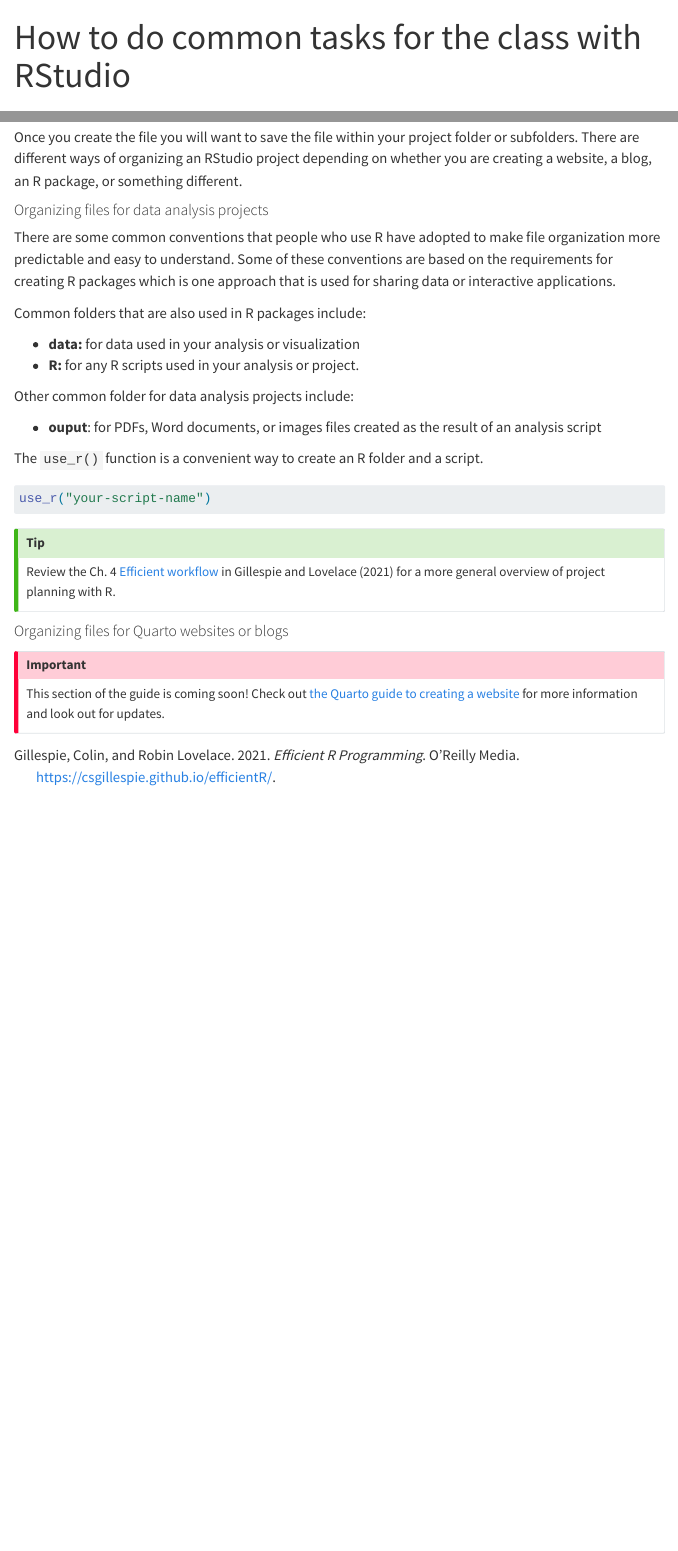
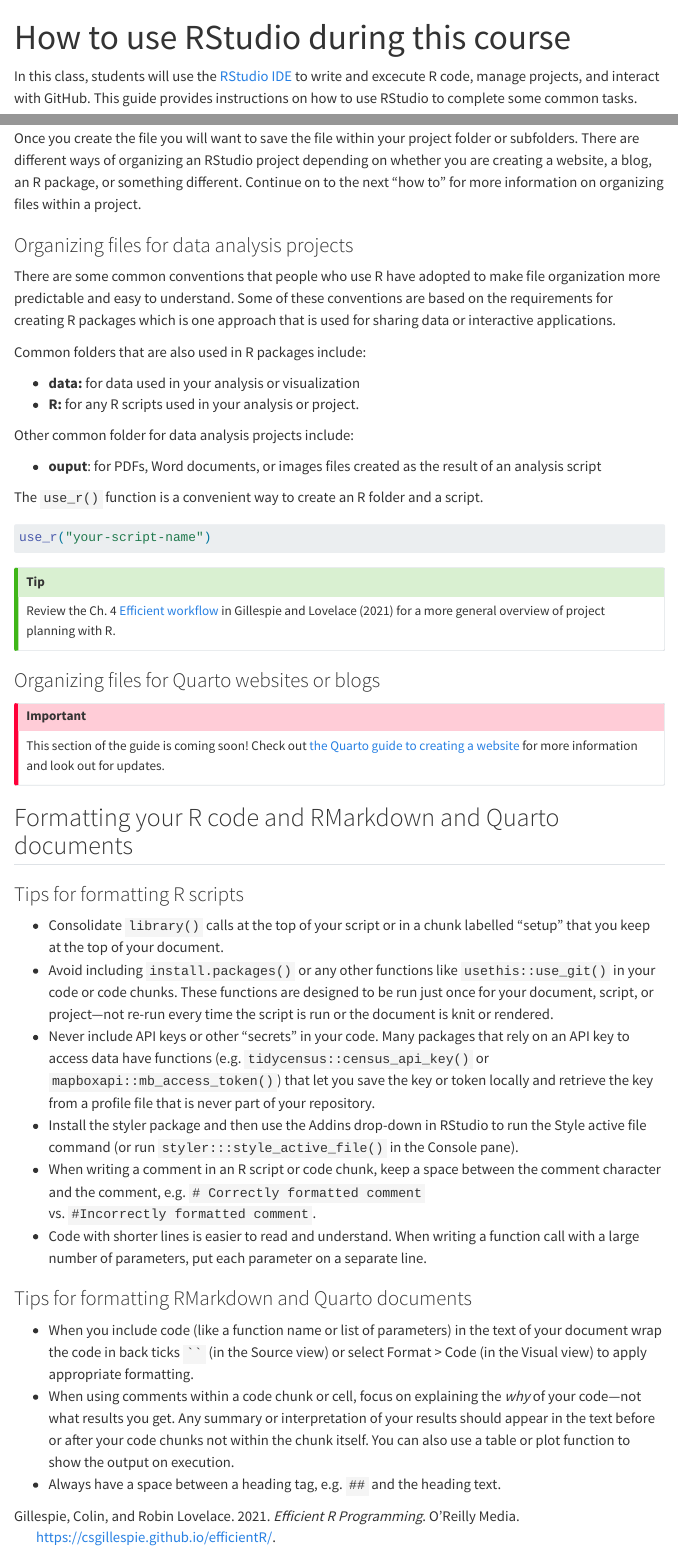
Before and after one commit to elipousson/bldgspatialdata, a Quarto document (resources/how-to-rstudio.qmd): the page in a window 1100 px wide, from its top, and a second part further down, joined at a grey line. Rendered offline with R 4.5, knitr and Pandoc in place of Quarto, with nearby package versions; menus at the side of the page are left out.

Commit message:
feat: add formatting how to guide

````diff
--- a/resources/how-to-rstudio.qmd
+++ b/resources/how-to-rstudio.qmd
@@ -1,5 +1,7 @@
 ---
-title: "How to do common tasks for the class with RStudio"
+title: "How to use RStudio during this course"
 execute:
   eval: false
 ---
+
+In this class, students will use the [RStudio IDE](https://posit.co/products/open-source/rstudio/) to write and excecute R code, manage projects, and interact with GitHub. This guide provides instructions on how to use RStudio to complete some common tasks.
@@ -125,9 +141,9 @@ See the [Licensing](https://r-pkgs.org/license.html) chapter from [R Packages](h
 
 Using the **File \> New File \> ..**. menu option you can create a files including Quarto documents and presentations, RMarkdown documents, R scripts, plain Markdown files, and many others.
 
-Once you create the file you will want to save the file within your project folder or subfolders. There are different ways of organizing an RStudio project depending on whether you are creating a website, a blog, an R package, or something different.
+Once you create the file you will want to save the file within your project folder or subfolders. There are different ways of organizing an RStudio project depending on whether you are creating a website, a blog, an R package, or something different. Continue on to the next "how to" for more information on organizing files within a project.
 
-#### Organizing files for data analysis projects
+### Organizing files for data analysis projects
 
 There are some common conventions that people who use R have adopted to make file organization more predictable and easy to understand. Some of these conventions are based on the requirements for creating R packages which is one approach that is used for sharing data or interactive applications.
 
@@ -150,8 +166,25 @@ use_r("your-script-name")
 Review the Ch. 4 [Efficient workflow](https://csgillespie.github.io/efficientR/workflow.html) in @gillespieEfficientProgramming2021 for a more general overview of project planning with R.
 :::
 
-#### Organizing files for Quarto websites or blogs
+### Organizing files for Quarto websites or blogs
 
 ::: callout-important
 This section of the guide is coming soon! Check out [the Quarto guide to creating a website](https://quarto.org/docs/websites/) for more information and look out for updates.
 :::
+
+## Formatting your R code and RMarkdown and Quarto documents
+
+### Tips for formatting R scripts
+
+-   Consolidate `library()` calls at the top of your script or in a chunk labelled "setup" that you keep at the top of your document.
+-   Avoid including `install.packages()` or any other functions like `usethis::use_git()` in your code or code chunks. These functions are designed to be run just once for your document, script, or project---not re-run every time the script is run or the document is knit or rendered.
+-   Never include API keys or other "secrets" in your code. Many packages that rely on an API key to access data have functions (e.g. `tidycensus::census_api_key()` or `mapboxapi::mb_access_token()`) that let you save the key or token locally and retrieve the key from a profile file that is never part of your repository.
+-   Install the styler package and then use the Addins drop-down in RStudio to run the Style active file command (or run `styler:::style_active_file()` in the Console pane).
+-   When writing a comment in an R script or code chunk, keep a space between the comment character and the comment, e.g. `# Correctly formatted comment` vs. `#Incorrectly formatted comment`.
+-   Code with shorter lines is easier to read and understand. When writing a function call with a large number of parameters, put each parameter on a separate line.
+
+### Tips for formatting RMarkdown and Quarto documents
+
+-   When you include code (like a function name or list of parameters) in the text of your document wrap the code in back ticks ``` `` ``` (in the Source view) or select Format \> Code (in the Visual view) to apply appropriate formatting.
+-   When using comments within a code chunk or cell, focus on explaining the *why* of your code---not what results you get. Any summary or interpretation of your results should appear in the text before or after your code chunks not within the chunk itself. You can also use a table or plot function to show the output on execution.
+-   Always have a space between a heading tag, e.g. `##` and the heading text.
````
Also changed, not shown: resources/images/Screen Shot 2022-11-11 at 3.14.12 PM.png (added), resources/how-to-rstudio.qmd (22 more changed lines), 1 other file.
